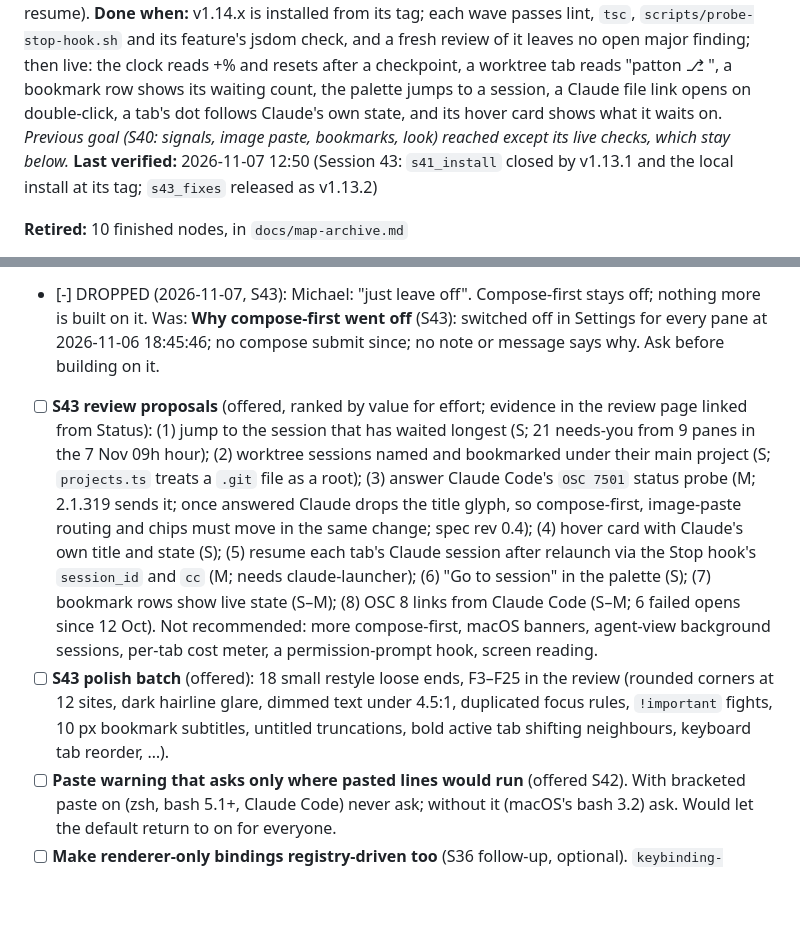
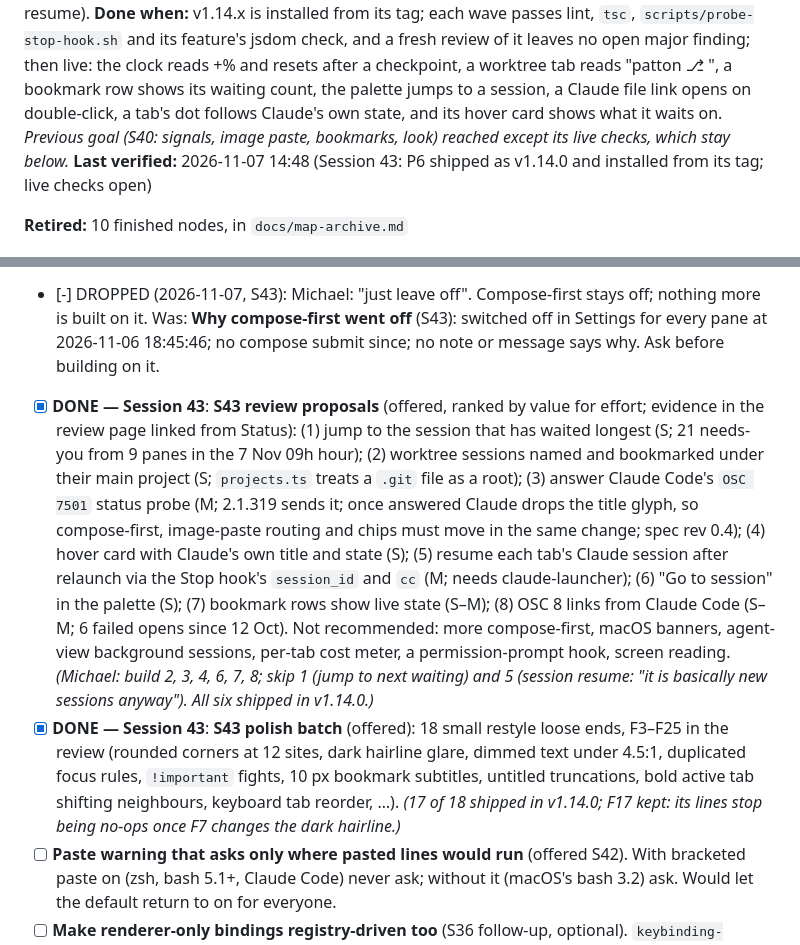
Before and after one commit to michaeljryoung/patton, a Markdown page: docs/NEXT_STEPS.md, 2 parts joined by grey strips. GitHub-like rendering; blank space fills up the shorter version.

```diff
--- a/docs/NEXT_STEPS.md
+++ b/docs/NEXT_STEPS.md
@@ -6,7 +6,7 @@
 **Goal (S43 → v1.14):** Patton reads Claude Code's own state and makes many parallel sessions easy to find and checkpoint: a checkpoint clock, worktree-aware names and bookmarks, bookmark rows with live state, "Go to session" in the palette, OSC 8 links, Claude Code's OSC 7501 status, and a tab hover card (Michael picked these from the S43 review page; skipped: jump-to-next-waiting, session resume).
 **Done when:** v1.14.x is installed from its tag; each wave passes lint, `tsc`, `scripts/probe-stop-hook.sh` and its feature's jsdom check, and a fresh review of it leaves no open major finding; then live: the clock reads +% and resets after a checkpoint, a worktree tab reads "patton ⎇ <branch>", a bookmark row shows its waiting count, the palette jumps to a session, a Claude file link opens on double-click, a tab's dot follows Claude's own state, and its hover card shows what it waits on.
 _Previous goal (S40: signals, image paste, bookmarks, look) reached except its live checks, which stay below._
-**Last verified:** 2026-11-07 12:50 (Session 43: `s41_install` closed by v1.13.1 and the local install at its tag; `s43_fixes` released as v1.13.2)
+**Last verified:** 2026-11-07 14:48 (Session 43: P6 shipped as v1.14.0 and installed from its tag; live checks open)
 
 **Retired:** 10 finished nodes, in `docs/map-archive.md`
 
@@ -156,8 +156,8 @@ CLAUDE.md's `## Next Steps` section points here; this is the canonical list. Ite
 
 - [x] **DONE — Session 43**: **Light-mode status dots below 3:1** (S43 review, Michael's call): yellow flag 1.87, green needs-you 2.34, red flag 2.97 on the strip `#f4f5f7`; dark mode passes. Offered: a 1 px `#747579` edge in light mode only (keeps his mixer colours) or deeper hues (`#10a175`, `#bf811c`, `#fa4b5c`). *(Michael chose the edge, "ok do it"; released and installed as v1.13.3, `b409dea`.)*
 - [-] DROPPED (2026-11-07, S43): Michael: "just leave off". Compose-first stays off; nothing more is built on it. Was: **Why compose-first went off** (S43): switched off in Settings for every pane at 2026-11-06 18:45:46; no compose submit since; no note or message says why. Ask before building on it.
-- [ ] **S43 review proposals** (offered, ranked by value for effort; evidence in the review page linked from Status): (1) jump to the session that has waited longest (S; 21 needs-you from 9 panes in the 7 Nov 09h hour); (2) worktree sessions named and bookmarked under their main project (S; `projects.ts` treats a `.git` file as a root); (3) answer Claude Code's `OSC 7501` status probe (M; 2.1.319 sends it; once answered Claude drops the title glyph, so compose-first, image-paste routing and chips must move in the same change; spec rev 0.4); (4) hover card with Claude's own title and state (S); (5) resume each tab's Claude session after relaunch via the Stop hook's `session_id` and `cc` (M; needs claude-launcher); (6) "Go to session" in the palette (S); (7) bookmark rows show live state (S–M); (8) OSC 8 links from Claude Code (S–M; 6 failed opens since 12 Oct). Not recommended: more compose-first, macOS banners, agent-view background sessions, per-tab cost meter, a permission-prompt hook, screen reading.
-- [ ] **S43 polish batch** (offered): 18 small restyle loose ends, F3–F25 in the review (rounded corners at 12 sites, dark hairline glare, dimmed text under 4.5:1, duplicated focus rules, `!important` fights, 10 px bookmark subtitles, untitled truncations, bold active tab shifting neighbours, keyboard tab reorder, …).
+- [x] **DONE — Session 43**: **S43 review proposals** (offered, ranked by value for effort; evidence in the review page linked from Status): (1) jump to the session that has waited longest (S; 21 needs-you from 9 panes in the 7 Nov 09h hour); (2) worktree sessions named and bookmarked under their main project (S; `projects.ts` treats a `.git` file as a root); (3) answer Claude Code's `OSC 7501` status probe (M; 2.1.319 sends it; once answered Claude drops the title glyph, so compose-first, image-paste routing and chips must move in the same change; spec rev 0.4); (4) hover card with Claude's own title and state (S); (5) resume each tab's Claude session after relaunch via the Stop hook's `session_id` and `cc` (M; needs claude-launcher); (6) "Go to session" in the palette (S); (7) bookmark rows show live state (S–M); (8) OSC 8 links from Claude Code (S–M; 6 failed opens since 12 Oct). Not recommended: more compose-first, macOS banners, agent-view background sessions, per-tab cost meter, a permission-prompt hook, screen reading. *(Michael: build 2, 3, 4, 6, 7, 8; skip 1 (jump to next waiting) and 5 (session resume: "it is basically new sessions anyway"). All six shipped in v1.14.0.)*
+- [x] **DONE — Session 43**: **S43 polish batch** (offered): 18 small restyle loose ends, F3–F25 in the review (rounded corners at 12 sites, dark hairline glare, dimmed text under 4.5:1, duplicated focus rules, `!important` fights, 10 px bookmark subtitles, untitled truncations, bold active tab shifting neighbours, keyboard tab reorder, …). *(17 of 18 shipped in v1.14.0; F17 kept: its lines stop being no-ops once F7 changes the dark hairline.)*
 - [ ] **Paste warning that asks only where pasted lines would run** (offered S42). With bracketed paste on (zsh, bash 5.1+, Claude Code) never ask; without it (macOS's bash 3.2) ask. Would let the default return to on for everyone.
 - [ ] **Make renderer-only bindings registry-driven too** (S36 follow-up, optional). `keybinding-manager.ts` still matches raw `KeyboardEvent` fields by hand (⌘E compose, ⌘⇧K reset renderer, ⌃R history search, ⌘⌥arrows pane nav), so those four keys are written down twice: once as a matcher there, once as a `rendererOnly` accelerator in `src/shared/shortcuts.ts` for display. A small accelerator→event matcher would close the last drift seam. Deliberately out of scope in S36 — key-matching edge cases (layout, `e.key` case, Option-composed characters) carry real regression risk for a purely cosmetic gain, and a comment on the class flags the coupling.
 - [ ] **Consider Apple's canonical modifier order** (S36, cosmetic). `acceleratorToDisplay()` renders ⌃⌘⌥⇧ — the order Patton's UI has always used (⌘⇧D, ⌃⌘N). Apple's HIG order is ⌃⌥⇧⌘ (so ⇧⌘D). Deliberately preserved so existing strings didn't shuffle; now a one-line change in `MODIFIER_ORDER` if the native look is ever wanted.
```
Also changed, not shown: other parts of docs/NEXT_STEPS.md (+18 -18 lines), CLAUDE.md (+4 -2 lines).
